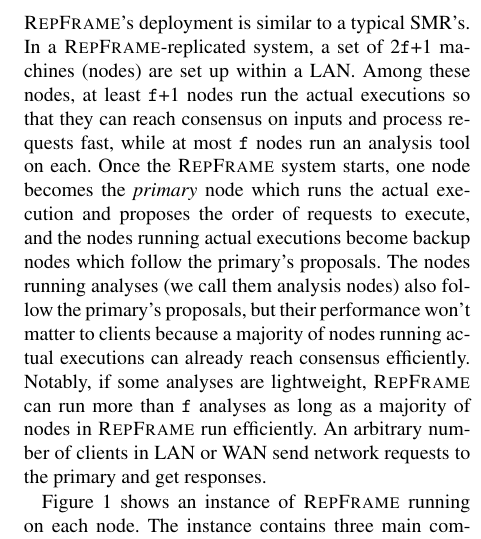
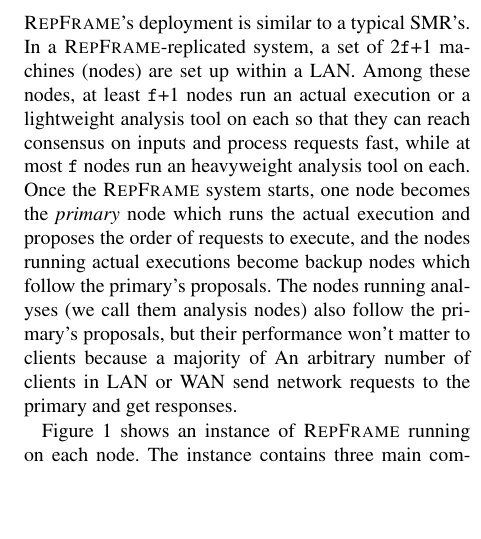
Before and after one commit to yining0417/CloudCom, a LaTeX paper (paper.tex, which reads arch.tex): part of one column of page 3 of 6, cut so that both start at the same text, the shorter picture padded with empty space. Compiled offline with pdfLaTeX; a LaTeX package or settings file that is missing is left out.

Commit message:
change sys model, can run more than f analysis tools, because fault tolerance is not a main issue.

```diff
--- a/arch.tex
+++ b/arch.tex
@@ -47,19 +47,14 @@ programs can also be easily run in our \xxx.
 
 \xxx's deployment is similar to a typical \smr's. In a \xxx-replicated
 system, a set of 2\v{f}+1 machines (nodes) are set up within a LAN. Among these
-nodes, at least \v{f}+1 nodes run the actual executions so that
-they can reach consensus on inputs and process requests fast, while at most
-\v{f} nodes run an analysis tool on each. Once the \xxx system starts,
+nodes, at least \v{f}+1 nodes run an actual execution or a lightweight analysis tool on each so that they can reach consensus on inputs and process requests fast, while at most \v{f} nodes run an heavyweight analysis tool on each. Once the \xxx system starts,
 one node becomes the \emph{primary} node which runs the actual execution and
 proposes the order of requests to execute, and the nodes running actual
 executions become backup nodes which follow the primary's proposals. The nodes
 running analyses (we call them analysis nodes) also follow the primary's
 proposals, but their performance won't matter to clients because a majority of
-nodes running actual executions can already reach consensus efficiently.
-Notably, if some analyses are lightweight, \xxx can run more than \v{f}
-analyses as long as a majority of nodes in \xxx run efficiently. An arbitrary
-number of clients in LAN or WAN send network requests to the primary and get
-responses.
+An arbitrary number of clients in LAN or WAN send network requests to the primary
+and get responses.
 
 
 \begin{figure}[t]
```
